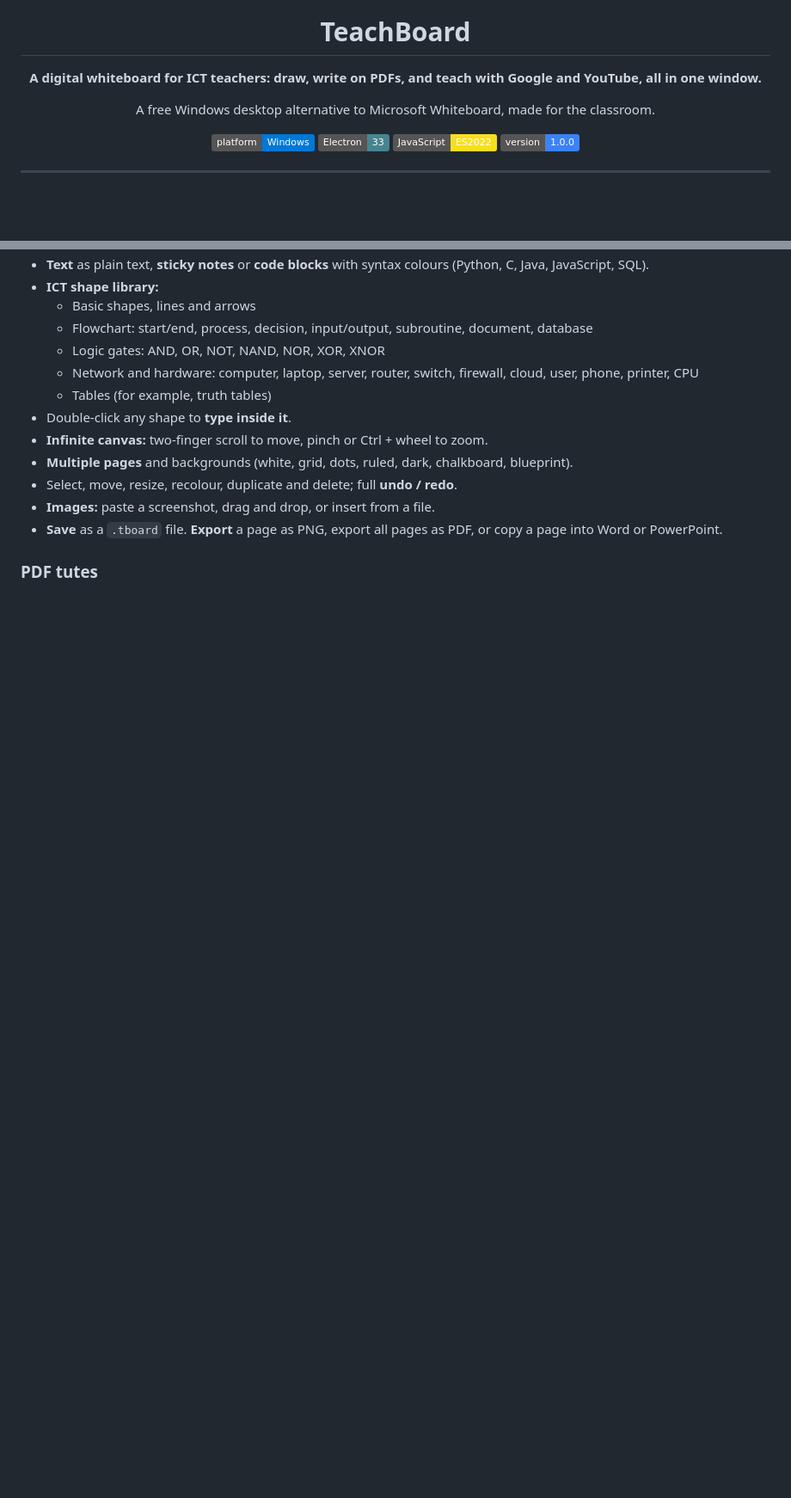
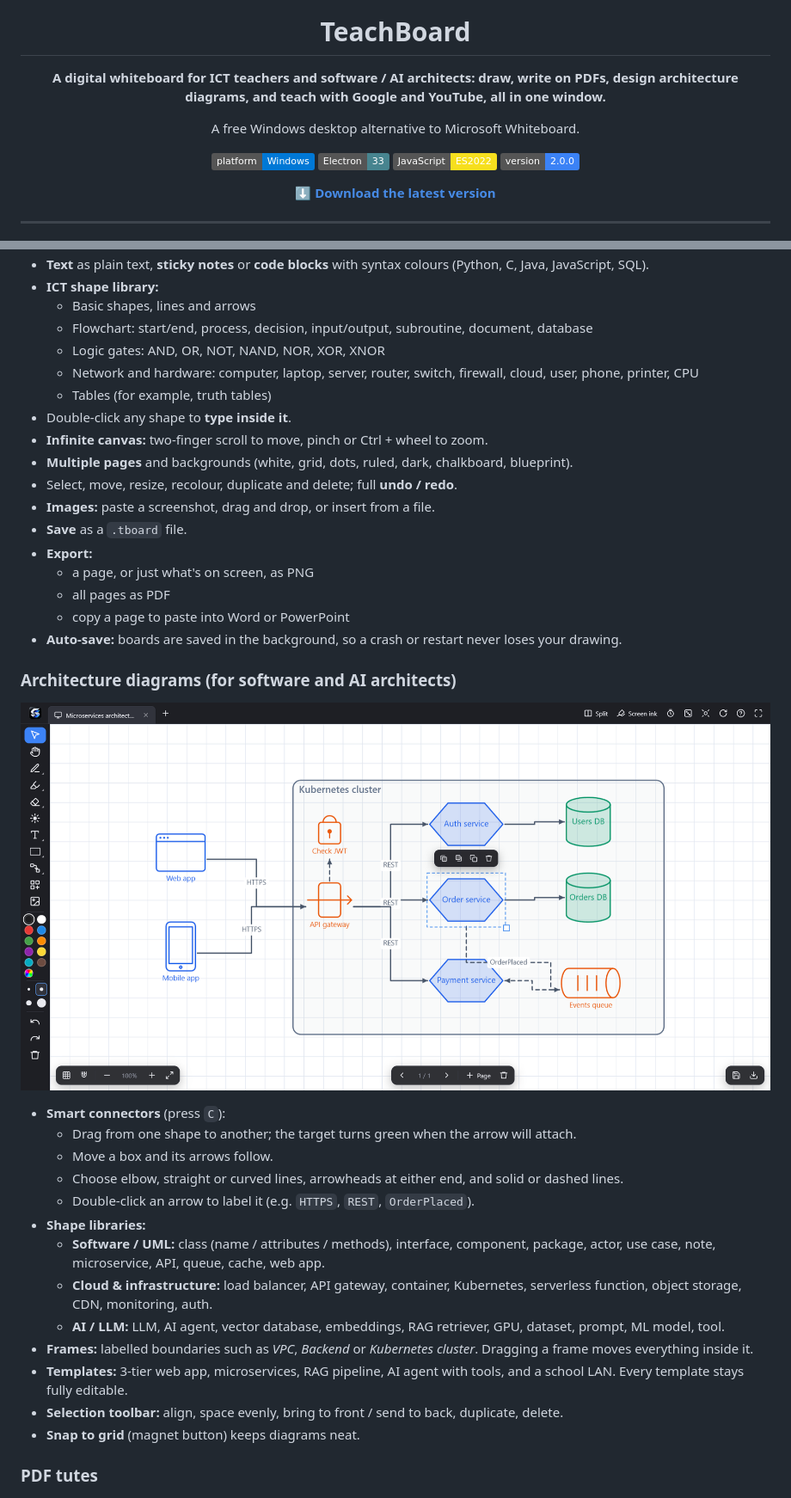
Before and after one commit to SahansilvaDev/TeachBoard, a Markdown page: README.md, 2 parts joined by grey strips. Shown at 86% size. GitHub-like rendering; pictures changed too: docs/screenshots/architecture.png (added); badges without logos; blank space fills up the shorter version.

```diff
--- a/README.md
+++ b/README.md
@@ -4,14 +4,16 @@
 
 # TeachBoard
 
-**A digital whiteboard for ICT teachers: draw, write on PDFs, and teach with Google and YouTube, all in one window.**
+**A digital whiteboard for ICT teachers and software / AI architects: draw, write on PDFs, design architecture diagrams, and teach with Google and YouTube, all in one window.**
 
-A free Windows desktop alternative to Microsoft Whiteboard, made for the classroom.
+A free Windows desktop alternative to Microsoft Whiteboard.
 
 ![Platform](https://img.shields.io/badge/platform-Windows-0078D6?logo=windows&logoColor=white)
 ![Electron](https://img.shields.io/badge/Electron-33-47848F?logo=electron&logoColor=white)
 ![JavaScript](https://img.shields.io/badge/JavaScript-ES2022-F7DF1E?logo=javascript&logoColor=black)
-![Version](https://img.shields.io/badge/version-1.0.0-3b82f6)
+![Version](https://img.shields.io/badge/version-2.0.0-3b82f6)
+
+**[⬇ Download the latest version](https://github.com/SahansilvaDev/TeachBoard/releases/latest)**
 
 </div>
 
@@ -44,7 +62,29 @@ Microsoft Whiteboard is being retired, and most whiteboard apps are made for bus
 - **Multiple pages** and backgrounds (white, grid, dots, ruled, dark, chalkboard, blueprint).
 - Select, move, resize, recolour, duplicate and delete; full **undo / redo**.
 - **Images:** paste a screenshot, drag and drop, or insert from a file.
-- **Save** as a `.tboard` file. **Export** a page as PNG, export all pages as PDF, or copy a page into Word or PowerPoint.
+- **Save** as a `.tboard` file.
+- **Export:**
+  - a page, or just what's on screen, as PNG
+  - all pages as PDF
+  - copy a page to paste into Word or PowerPoint
+- **Auto-save:** boards are saved in the background, so a crash or restart never loses your drawing.
+
+### Architecture diagrams (for software and AI architects)
+![Microservices architecture with smart connectors](docs/screenshots/architecture.png)
+
+- **Smart connectors** (press `C`):
+  - Drag from one shape to another; the target turns green when the arrow will attach.
+  - Move a box and its arrows follow.
+  - Choose elbow, straight or curved lines, arrowheads at either end, and solid or dashed lines.
+  - Double-click an arrow to label it (e.g. `HTTPS`, `REST`, `OrderPlaced`).
+- **Shape libraries:**
+  - **Software / UML:** class (name / attributes / methods), interface, component, package, actor, use case, note, microservice, API, queue, cache, web app.
+  - **Cloud & infrastructure:** load balancer, API gateway, container, Kubernetes, serverless function, object storage, CDN, monitoring, auth.
+  - **AI / LLM:** LLM, AI agent, vector database, embeddings, RAG retriever, GPU, dataset, prompt, ML model, tool.
+- **Frames:** labelled boundaries such as *VPC*, *Backend* or *Kubernetes cluster*. Dragging a frame moves everything inside it.
+- **Templates:** 3-tier web app, microservices, RAG pipeline, AI agent with tools, and a school LAN. Every template stays fully editable.
+- **Selection toolbar:** align, space evenly, bring to front / send to back, duplicate, delete.
+- **Snap to grid** (magnet button) keeps diagrams neat.
 
 ### PDF tutes
 ![PDF tute and whiteboard side by side](docs/screenshots/split-pdf-whiteboard.png)
```
Also changed, not shown: other parts of README.md (+63 -5 lines), CHANGELOG.md (added, +31 -0 lines), 12 other files.
